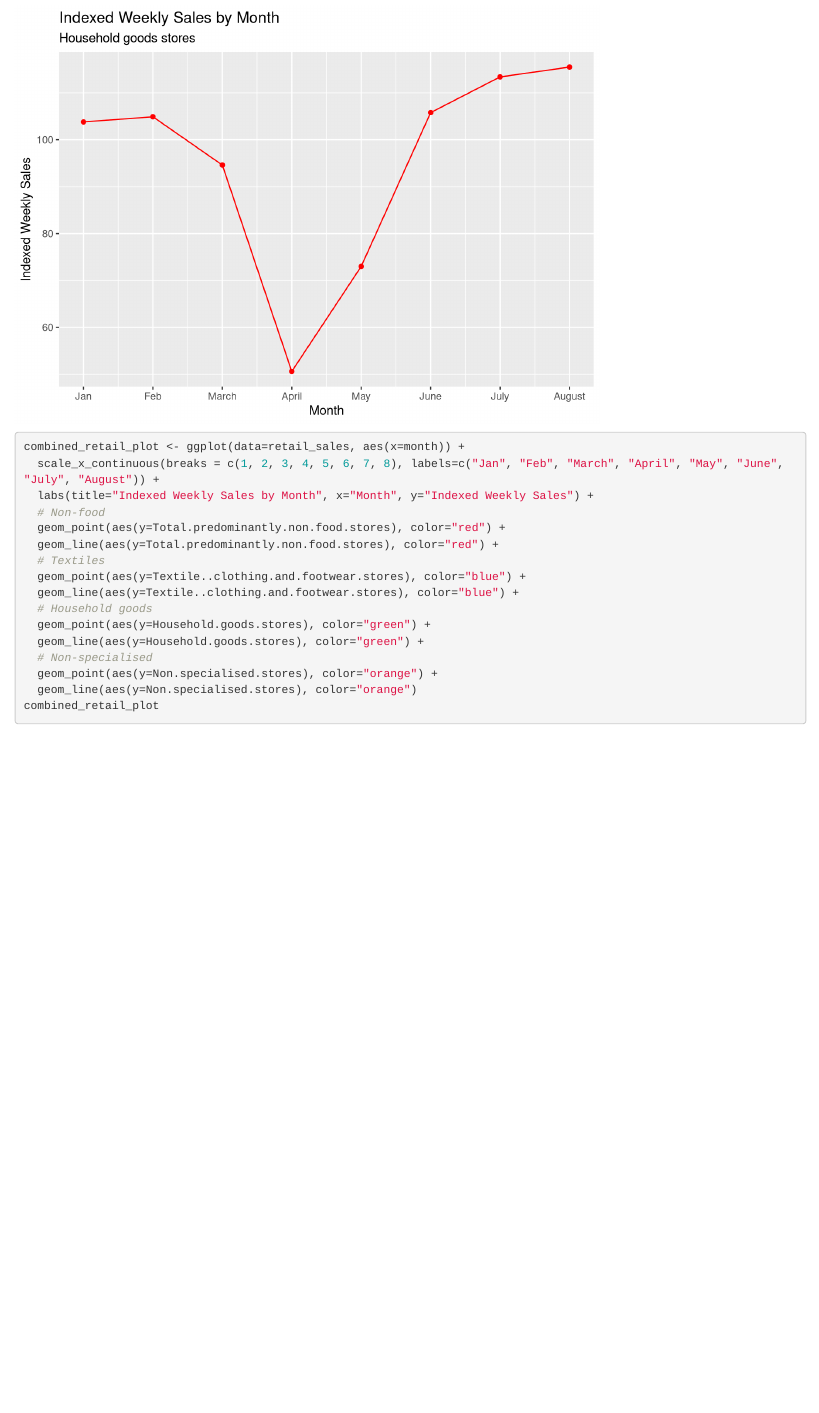
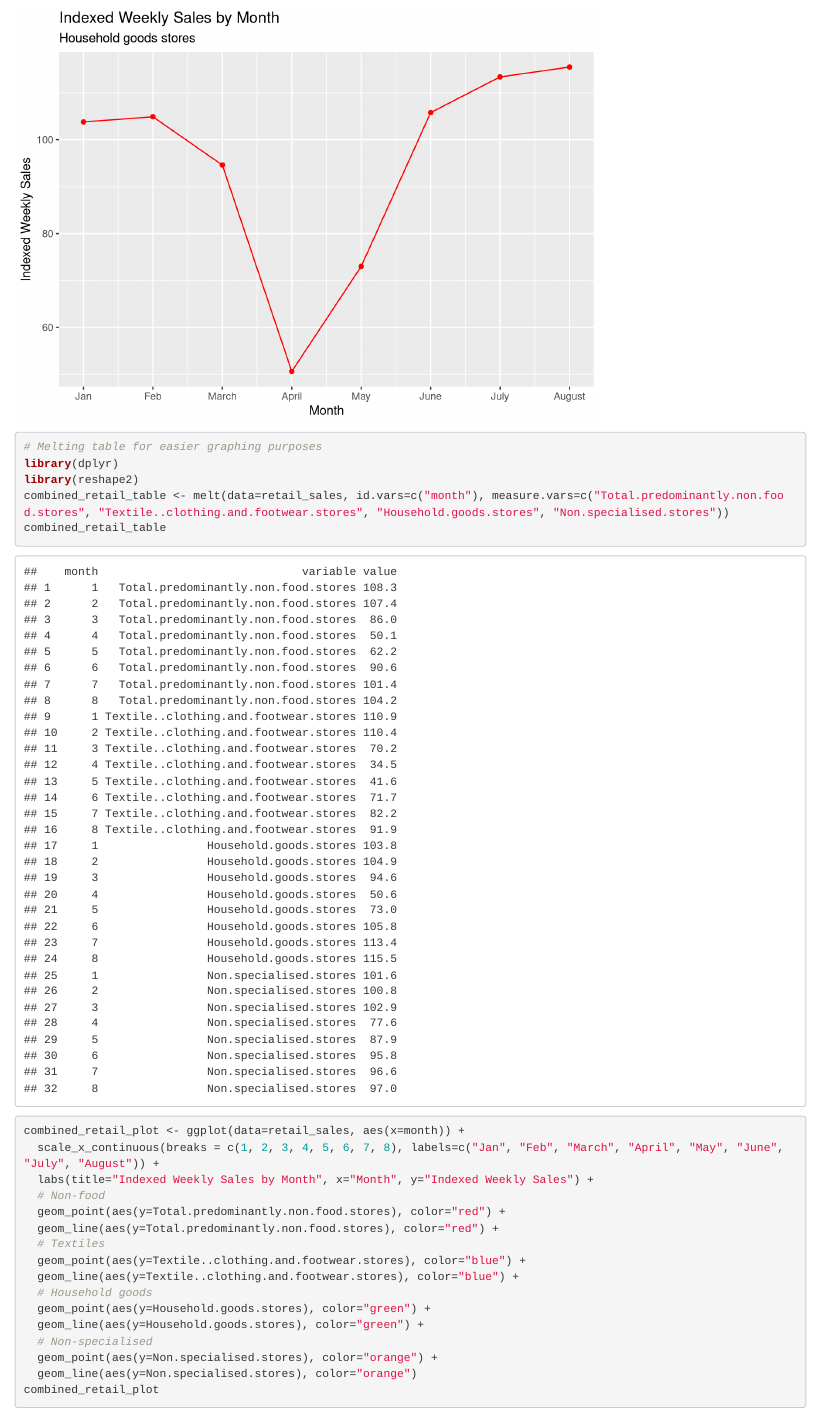
Before and after one commit to mamoore1/UK-Coronavirus-vs.-Retail-Sales, an R Markdown document (uk_retails_graphs.Rmd): the page in a window 1100 px wide, from 3880 px down. Rendered offline with R 4.5, knitr and Pandoc, with nearby package versions.

````diff
--- a/uk_retails_graphs.Rmd
+++ b/uk_retails_graphs.Rmd
@@ -50,7 +50,13 @@
   scale_x_continuous(breaks = c(1, 2, 3, 4, 5, 6, 7, 8), labels=c("Jan", "Feb", "March", "April", "May", "June", "July", "August")) +
   labs(title="Indexed Weekly Sales by Month", subtitle="Household goods stores", x="Month", y="Indexed Weekly Sales")
 household_goods_retail_plot
-
+```
+```{r}
+# Melting table for easier graphing purposes
+library(dplyr)
+library(reshape2)
+combined_retail_table <- melt(data=retail_sales, id.vars=c("month"), measure.vars=c("Total.predominantly.non.food.stores", "Textile..clothing.and.footwear.stores", "Household.goods.stores", "Non.specialised.stores"))
+combined_retail_table
 
 ```
 
````
Also changed, not shown: uk_retails_graphs.nb.html.
